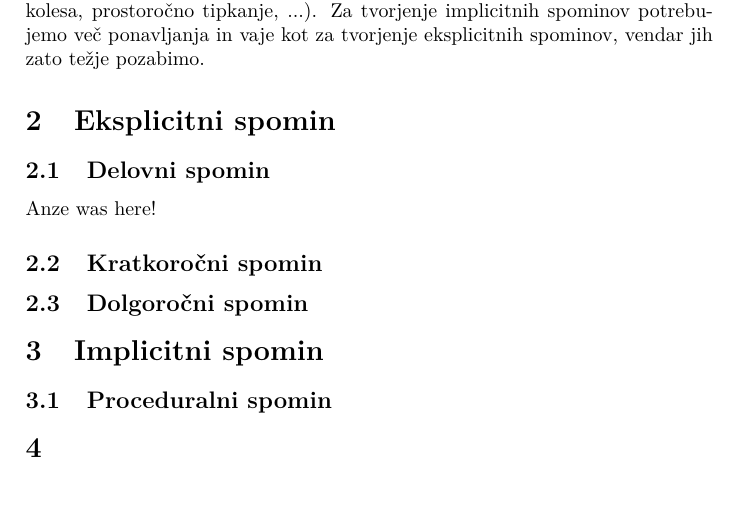
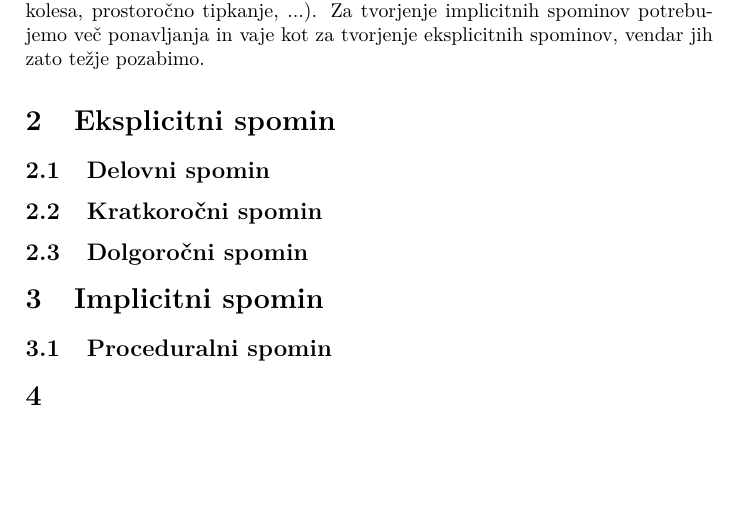
Before and after one commit to XionW/Porocila, a LaTeX document (spomin.tex): part of page 2 of 2, cut so that both start at the same text. Compiled offline with pdfLaTeX.

Commit message:
Removed test

```diff
--- a/spomin.tex
+++ b/spomin.tex
@@ -25,7 +25,6 @@ Spomin v grobem delimo na eksplicitni (deklarativni) in implicitni (nedeklarativ
 
 \section{Eksplicitni spomin}
 \subsection{Delovni spomin}
-Anze was here!
 
 \subsection{Kratkoročni spomin}
 
```
